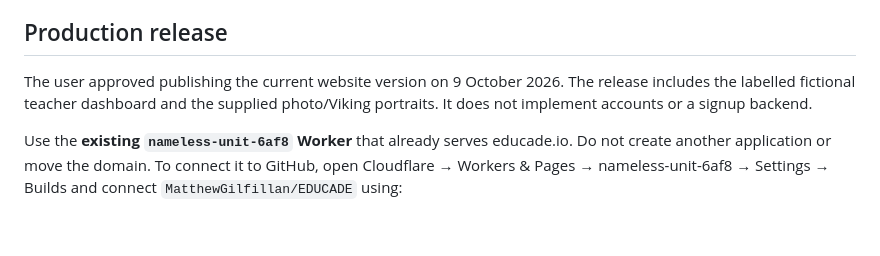
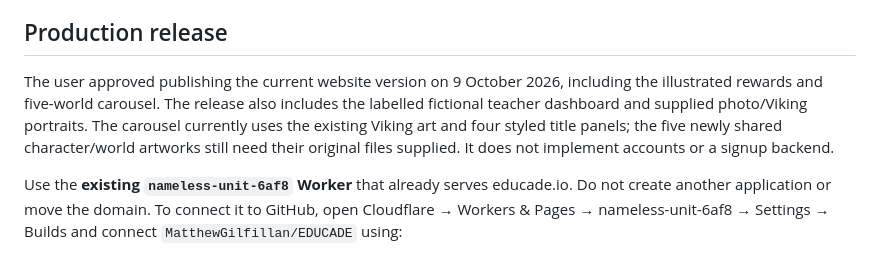
Before and after one commit to MatthewGilfillan/EDUCADE, a Markdown page: README.md, the part around the change. GitHub-like rendering; blank space fills up the shorter version.

Commit message:
Record approved rewards and carousel production release

```diff
--- a/README.md
+++ b/README.md
@@ -81,9 +81,12 @@ Cloudflare installs the dependencies using package-lock.json.
 
 ## Production release
 
-The user approved publishing the current website version on 9 October 2026.
-The release includes the labelled fictional teacher dashboard and the supplied
-photo/Viking portraits. It does not implement accounts or a signup backend.
+The user approved publishing the current website version on 9 October 2026,
+including the illustrated rewards and five-world carousel. The release also
+includes the labelled fictional teacher dashboard and supplied photo/Viking
+portraits. The carousel currently uses the existing Viking art and four styled
+title panels; the five newly shared character/world artworks still need their
+original files supplied. It does not implement accounts or a signup backend.
 
 Use the **existing `nameless-unit-6af8` Worker** that already serves educade.io.
 Do not create another application or move the domain. To connect it to GitHub,
```
Also changed, not shown: VALIDATION.md (+20 -0 lines).
